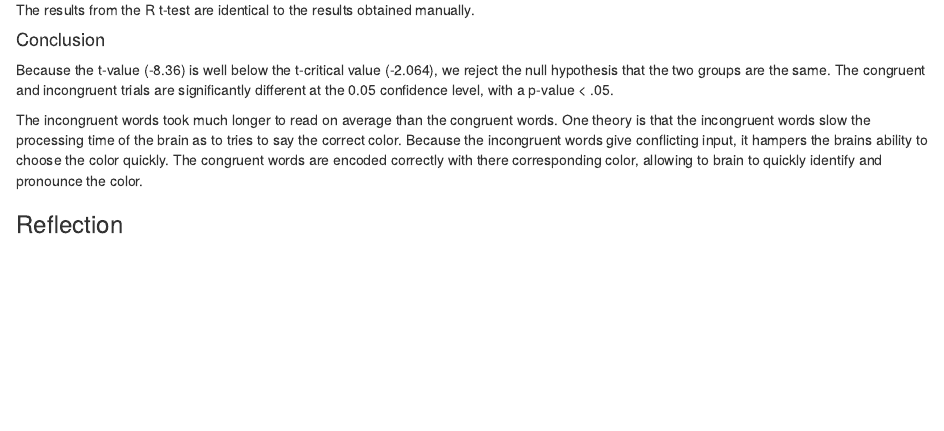
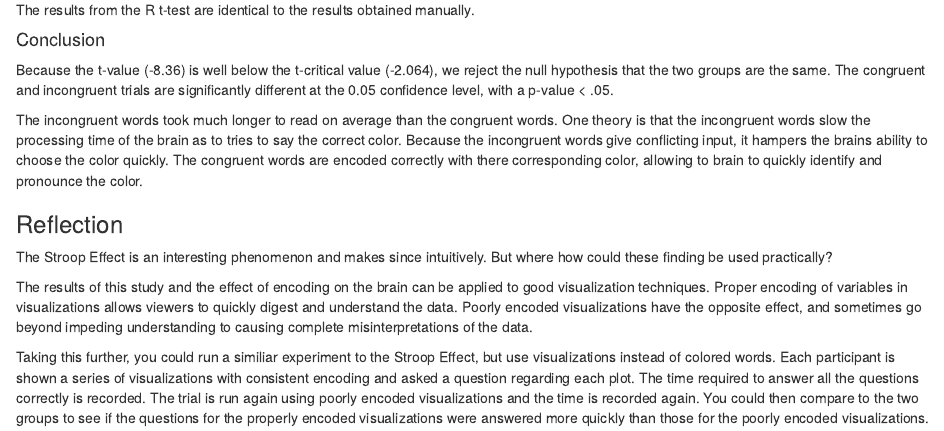
Before and after one commit to TCJulian/Data-Analyst-Nanodegree, an R Markdown document (Inferential-Stats-Project/stroop_analysis.Rmd): the page in a window 1100 px wide, from 7030 px down. Rendered offline with R 4.5, knitr and Pandoc, with nearby package versions.

Commit message:
Add Reflection

```diff
--- a/Inferential-Stats-Project/stroop_analysis.Rmd
+++ b/Inferential-Stats-Project/stroop_analysis.Rmd
@@ -270,3 +270,9 @@ Because the t-value (-8.36) is well below the t-critical value (-2.064), we reje
 The incongruent words took much longer to read on average than the congruent words. One theory is that the incongruent words slow the processing time of the brain as to tries to say the correct color. Because the incongruent words give conflicting input, it hampers the brains ability to choose the color quickly. The congruent words are encoded correctly with there corresponding color, allowing to brain to quickly identify and pronounce the color.
 
 ### Reflection
+
+The Stroop Effect is an interesting phenomenon and makes since intuitively. But where how could these finding be used practically?
+
+The results of this study and the effect of encoding on the brain can be applied to good visualization techniques. Proper encoding of variables in visualizations allows viewers to quickly digest and understand the data. Poorly encoded visualizations have the opposite effect, and sometimes go beyond impeding understanding to causing complete misinterpretations of the data.
+
+Taking this further, you could run a similiar experiment to the Stroop Effect,  but use visualizations instead of colored words. Each participant is shown a series of visualizations with consistent encoding and asked a question regarding each plot. The time required to answer all the questions correctly is recorded. The trial is run again using poorly encoded visualizations and the time is recorded again. You could then compare to the two groups to see if the questions for the properly encoded visualizations were answered more quickly than those for the poorly encoded visualizations.
```
